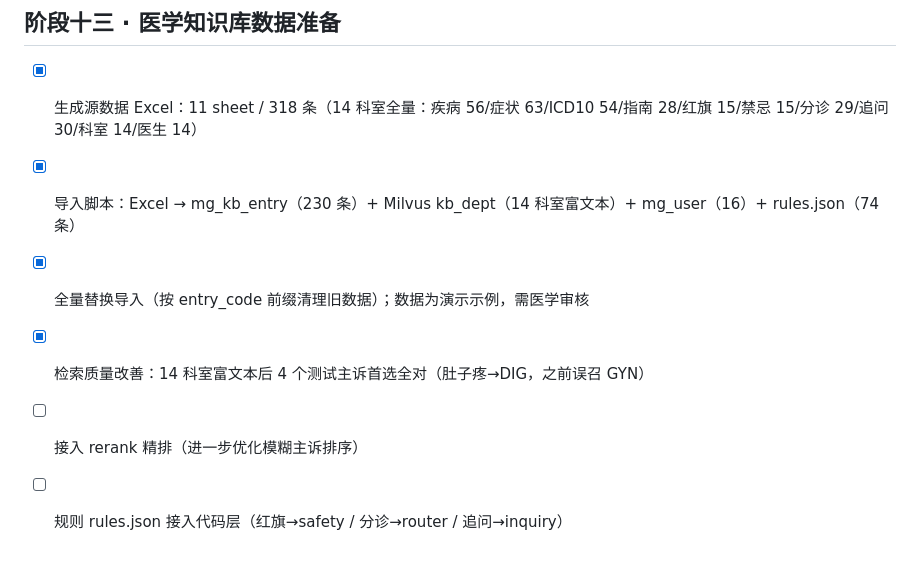
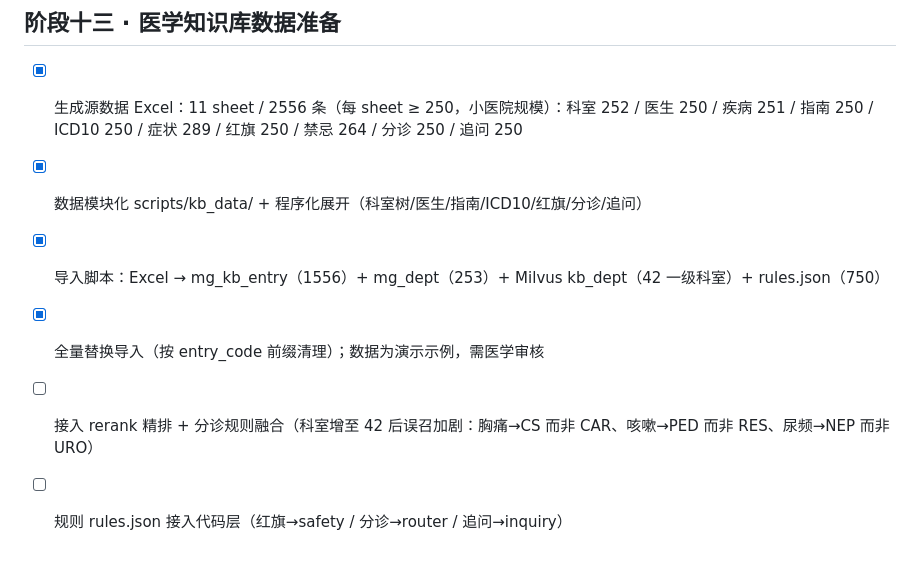
Before and after one commit to freeCode454/medical-guidance, a Markdown page: docs/代码编写顺序.md, the part around the change. Rendered like a GitHub page.

Commit message:
docs: 更新开发轨迹（知识库扩充到 2556 条）

```diff
--- a/docs/代码编写顺序.md
+++ b/docs/代码编写顺序.md
@@ -112,9 +112,9 @@
 
 ## 阶段十三 · 医学知识库数据准备
 
-- [x] 生成源数据 Excel：11 sheet / 318 条（14 科室全量：疾病 56/症状 63/ICD10 54/指南 28/红旗 15/禁忌 15/分诊 29/追问 30/科室 14/医生 14）
-- [x] 导入脚本：Excel → mg_kb_entry（230 条）+ Milvus kb_dept（14 科室富文本）+ mg_user（16）+ rules.json（74 条）
-- [x] 全量替换导入（按 entry_code 前缀清理旧数据）；数据为演示示例，需医学审核
-- [x] 检索质量改善：14 科室富文本后 4 个测试主诉首选全对（肚子疼→DIG，之前误召 GYN）
-- [ ] 接入 rerank 精排（进一步优化模糊主诉排序）
+- [x] 生成源数据 Excel：11 sheet / 2556 条（每 sheet ≥ 250，小医院规模）：科室 252 / 医生 250 / 疾病 251 / 指南 250 / ICD10 250 / 症状 289 / 红旗 250 / 禁忌 264 / 分诊 250 / 追问 250
+- [x] 数据模块化 scripts/kb_data/ + 程序化展开（科室树/医生/指南/ICD10/红旗/分诊/追问）
+- [x] 导入脚本：Excel → mg_kb_entry（1556）+ mg_dept（253）+ Milvus kb_dept（42 一级科室）+ rules.json（750）
+- [x] 全量替换导入（按 entry_code 前缀清理）；数据为演示示例，需医学审核
+- [ ] 接入 rerank 精排 + 分诊规则融合（科室增至 42 后误召加剧：胸痛→CS 而非 CAR、咳嗽→PED 而非 RES、尿频→NEP 而非 URO）
 - [ ] 规则 rules.json 接入代码层（红旗→safety / 分诊→router / 追问→inquiry）
```
